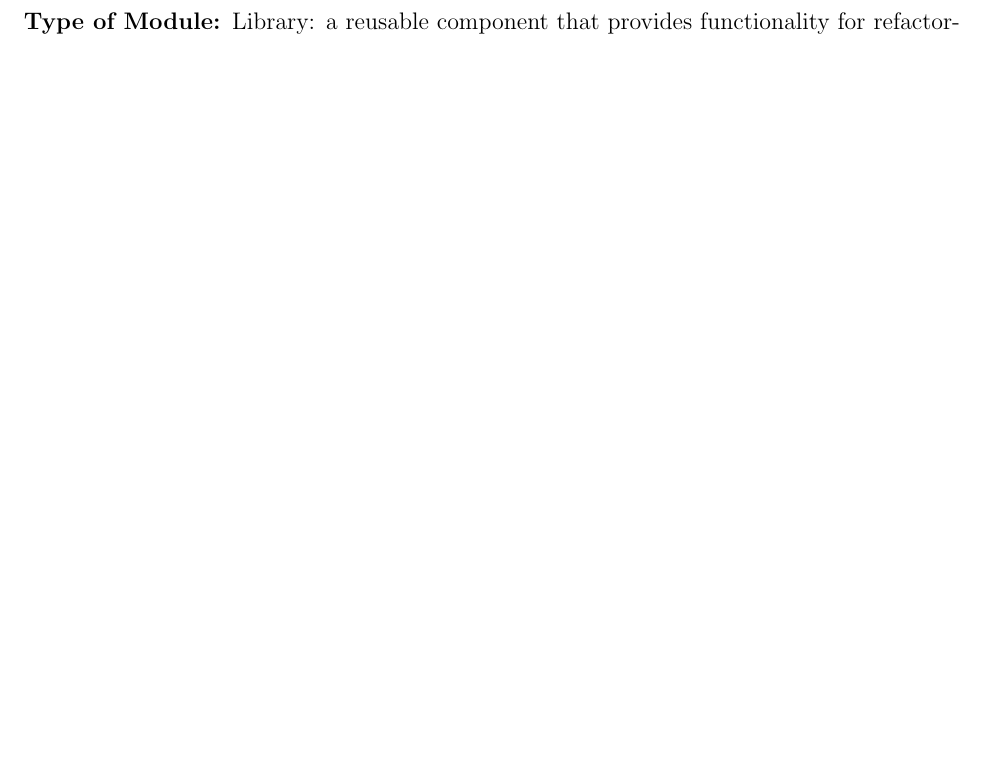
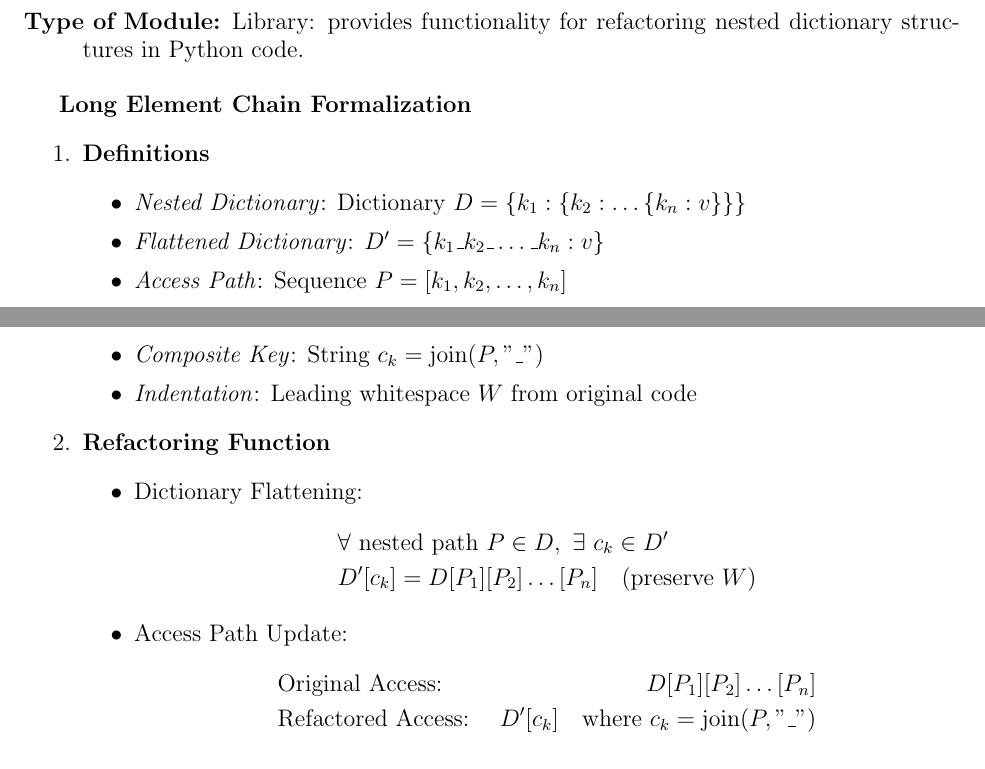
Before and after one commit to ssm-lab/capstone--source-code-optimizer, a LaTeX document (docs/Design/SoftArchitecture/MG.tex): part of page 13 of 25 before the commit and two parts of pages 12 and 13 of 26 after it, the two joined at a grey line, cut so that both start at the same text, the shorter picture padded with empty space. Compiled offline with pdfLaTeX.

Commit message:
Added formalization for long element chain in mg doc (#530)

```diff
--- a/docs/Design/SoftArchitecture/MG.tex
+++ b/docs/Design/SoftArchitecture/MG.tex
@@ -403,7 +401,39 @@ This system has no hardware components.
     structure by flattening them, and updates all associated access calls throughout the file. This improves
     code readability, reduces complexity, and ensures correctness while maintaining the program's intended behavior.
     \item[Implemented By:] EcoOptimizer
+    \item[Type of Module:] Library: provides functionality for refactoring nested dictionary structures in Python code.
 \end{description}
+
+\textbf{Long Element Chain Formalization}
+\begin{enumerate}
+  \item \textbf{Definitions}
+  \begin{itemize}
+      \item \textit{Nested Dictionary}: Dictionary \( D = \{k_1: \{k_2: \dots \{k_n: v\}\}\} \)
+      \item \textit{Flattened Dictionary}: \( D' = \{k_1\_k_2\_\dots\_k_n: v\} \)
+      \item \textit{Access Path}: Sequence \( P = [k_1, k_2, \dots, k_n] \)
+      \item \textit{Composite Key}: String \( c_k = \text{join}(P, "\_") \)
+      \item \textit{Indentation}: Leading whitespace \( W \) from original code
+  \end{itemize}
+
+  \item \textbf{Refactoring Function}
+  \begin{itemize}
+      \item Dictionary Flattening:
+      \[
+      \begin{aligned}
+          &\forall\ \text{nested path } P \in D,\ \exists\ c_k \in D' \\
+          &D'[c_k] = D[P_1][P_2]\dots[P_n] \quad \text{(preserve } W\text{)}
+      \end{aligned}
+      \]
+
+      \item Access Path Update:
+      \[
+      \begin{aligned}
+          &\text{Original Access: } &D[P_1][P_2]\dots[P_n] \\
+          &\text{Refactored Access: } &D'[c_k] \quad \text{where } c_k = \text{join}(P, "\_")
+      \end{aligned}
+      \]
+  \end{itemize}
+\end{enumerate}
 
 \subsubsection{Long Parameter List Module (\mref{mLPL})}
 
```
Also changed, not shown: docs/Design/SoftArchitecture/MG.tex (2 more changed lines).
